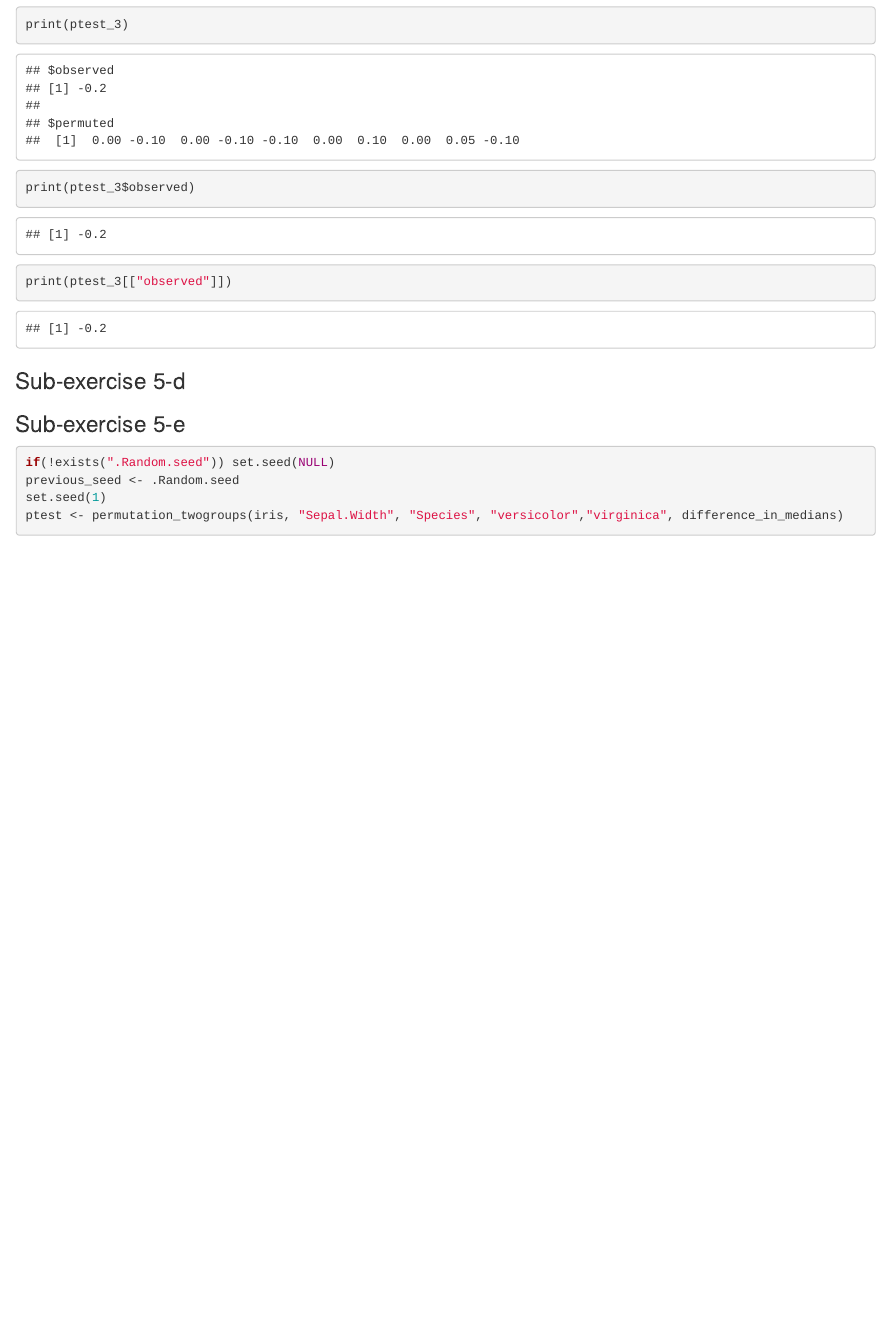
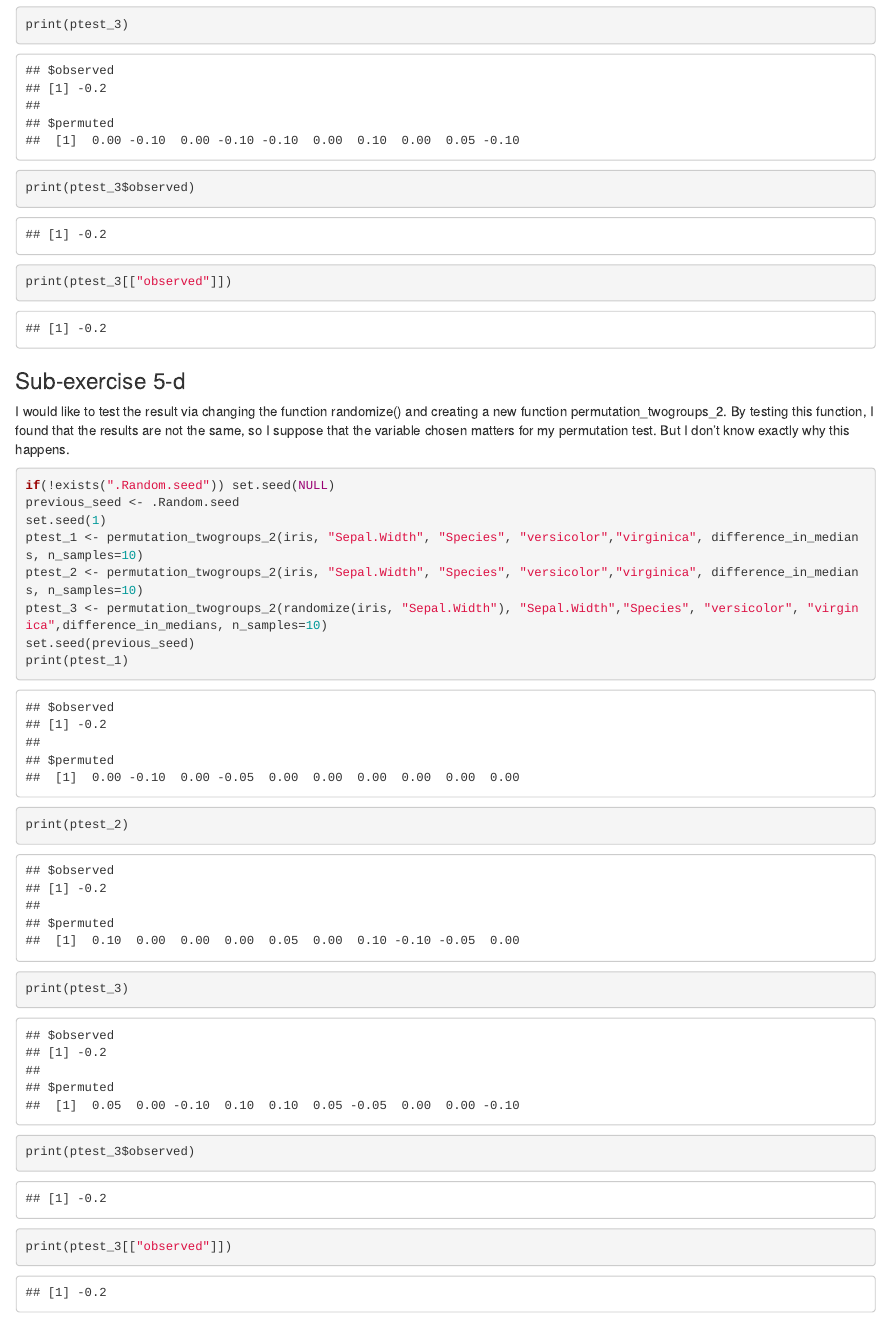
Before and after one commit to SimoneQUAN/assignment-1, an R Markdown document (assignment_1.Rmd): the page in a window 1100 px wide, from 6880 px down. Rendered offline with R 4.5, knitr and Pandoc, with nearby package versions; some code elsewhere in the file could not run offline.

Commit message:
mission completed !

````diff
--- a/assignment_1.Rmd
+++ b/assignment_1.Rmd
@@ -179,8 +179,23 @@
 
 
 ### Sub-exercise 5-d
+I would like to test the result via changing the function randomize() and creating a new function permutation_twogroups_2. By testing this function, I found that the results are not the same, so I suppose that the variable chosen matters for my permutation test. But I don't know exactly why this happens.
 
 
+```{r}
+if(!exists(".Random.seed")) set.seed(NULL)
+previous_seed <- .Random.seed
+set.seed(1)
+ptest_1 <- permutation_twogroups_2(iris, "Sepal.Width", "Species", "versicolor","virginica", difference_in_medians, n_samples=10)
+ptest_2 <- permutation_twogroups_2(iris, "Sepal.Width", "Species", "versicolor","virginica", difference_in_medians, n_samples=10)
+ptest_3 <- permutation_twogroups_2(randomize(iris, "Sepal.Width"), "Sepal.Width","Species", "versicolor", "virginica",difference_in_medians, n_samples=10)
+set.seed(previous_seed)
+print(ptest_1)
+print(ptest_2)
+print(ptest_3)
+print(ptest_3$observed)
+print(ptest_3[["observed"]])
+```
 
 ### Sub-exercise 5-e
 
````
Also changed, not shown: functions.R (+18 -0 lines), assignment_1.Rmd (7 more changed lines).
